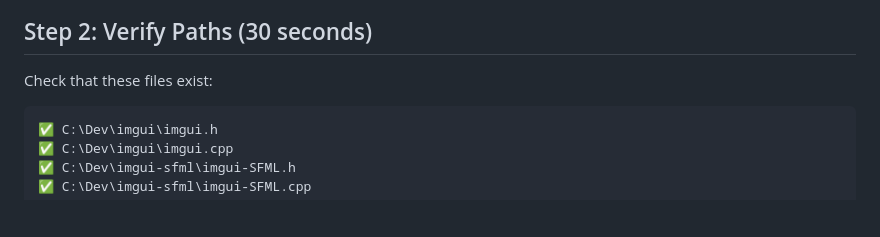
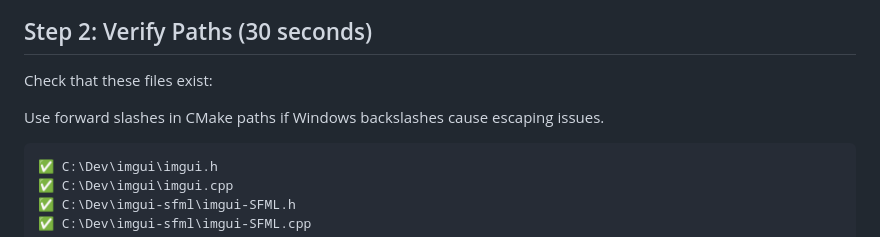
Before and after one commit to AmjadAlthabteh/orbital_engine_simulation, a Markdown page: QUICK_START_NEW_FEATURES.md, the part around the change. Rendered like a GitHub page; blank space fills up the shorter version.

Commit message:
docs: clarify CMake path separators

````diff
--- a/QUICK_START_NEW_FEATURES.md
+++ b/QUICK_START_NEW_FEATURES.md
@@ -29,6 +29,8 @@ git clone https://github.com/SFML/imgui-sfml.git
 ## Step 2: Verify Paths (30 seconds)
 
 Check that these files exist:
+
+Use forward slashes in CMake paths if Windows backslashes cause escaping issues.
 
 ```
 ✅ C:\Dev\imgui\imgui.h
````
